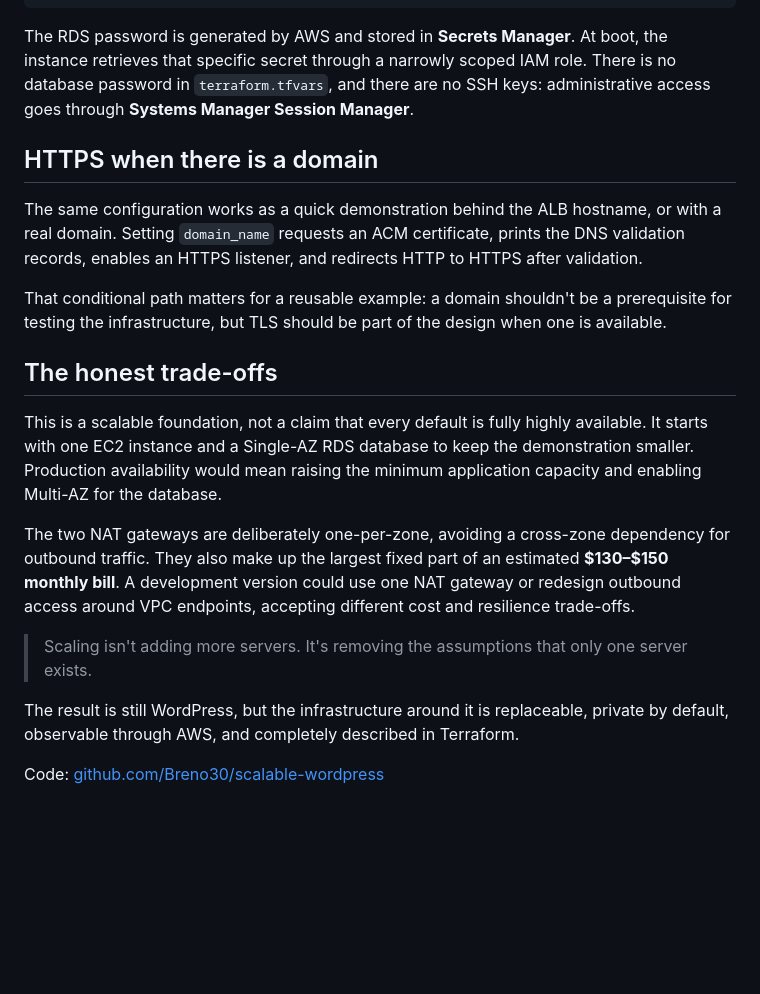
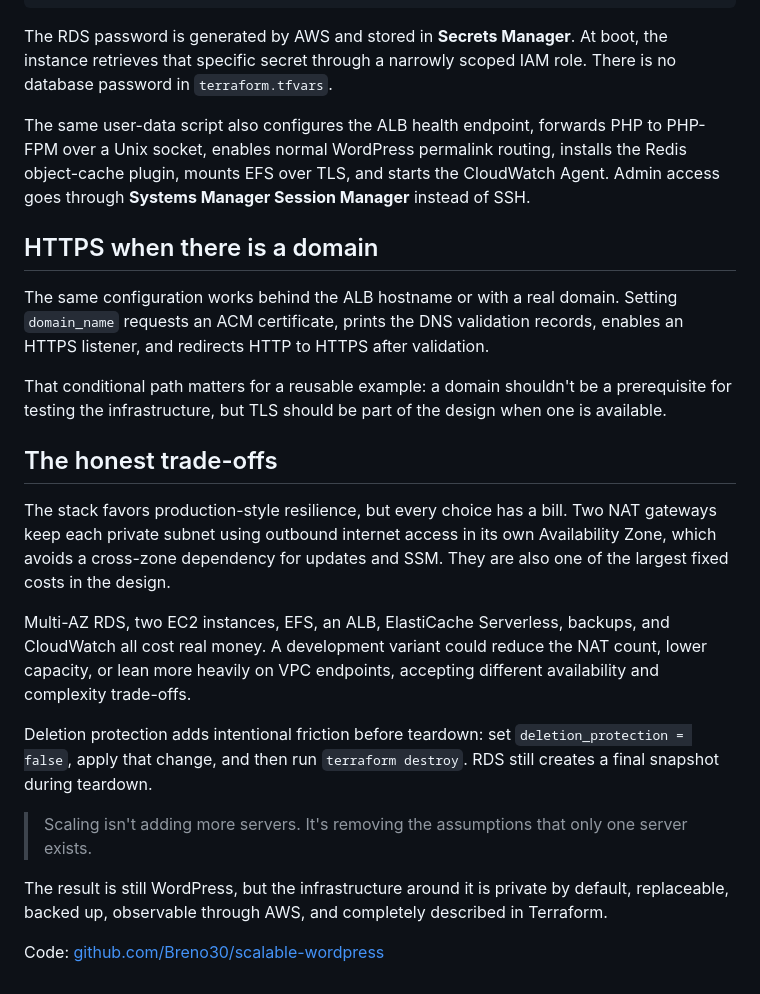
Before and after one commit to Breno30/blog, a Markdown page: content/posts/scalable-wordpress.md, the part around one of its changes. Rendered like a GitHub page; blank space fills up the shorter version.

```diff
--- a/content/posts/scalable-wordpress.md
+++ b/content/posts/scalable-wordpress.md
@@ -78,15 +99,20 @@ Amazon Linux 2023
 
 The RDS password is generated by AWS and stored in **Secrets Manager**. At boot,
 the instance retrieves that specific secret through a narrowly scoped IAM role.
-There is no database password in `terraform.tfvars`, and there are no SSH keys:
-administrative access goes through **Systems Manager Session Manager**.
+There is no database password in `terraform.tfvars`.
+
+The same user-data script also configures the ALB health endpoint, forwards PHP
+to PHP-FPM over a Unix socket, enables normal WordPress permalink routing,
+installs the Redis object-cache plugin, mounts EFS over TLS, and starts the
+CloudWatch Agent. Admin access goes through **Systems Manager Session Manager**
+instead of SSH.
 
 ## HTTPS when there is a domain
 
-The same configuration works as a quick demonstration behind the ALB hostname,
-or with a real domain. Setting `domain_name` requests an ACM certificate,
-prints the DNS validation records, enables an HTTPS listener, and redirects HTTP
-to HTTPS after validation.
+The same configuration works behind the ALB hostname or with a real domain.
+Setting `domain_name` requests an ACM certificate, prints the DNS validation
+records, enables an HTTPS listener, and redirects HTTP to HTTPS after
+validation.
 
 That conditional path matters for a reusable example: a domain shouldn't be a
 prerequisite for testing the infrastructure, but TLS should be part of the
@@ -94,22 +120,25 @@ design when one is available.
 
 ## The honest trade-offs
 
-This is a scalable foundation, not a claim that every default is fully highly
-available. It starts with one EC2 instance and a Single-AZ RDS database to keep
-the demonstration smaller. Production availability would mean raising the
-minimum application capacity and enabling Multi-AZ for the database.
+The stack favors production-style resilience, but every choice has a bill. Two
+NAT gateways keep each private subnet using outbound internet access in its own
+Availability Zone, which avoids a cross-zone dependency for updates and SSM.
+They are also one of the largest fixed costs in the design.
 
-The two NAT gateways are deliberately one-per-zone, avoiding a cross-zone
-dependency for outbound traffic. They also make up the largest fixed part of an
-estimated **$130–$150 monthly bill**. A development version could use one NAT
-gateway or redesign outbound access around VPC endpoints, accepting different
-cost and resilience trade-offs.
+Multi-AZ RDS, two EC2 instances, EFS, an ALB, ElastiCache Serverless, backups,
+and CloudWatch all cost real money. A development variant could reduce the NAT
+count, lower capacity, or lean more heavily on VPC endpoints, accepting
+different availability and complexity trade-offs.
+
+Deletion protection adds intentional friction before teardown: set
+`deletion_protection = false`, apply that change, and then run
+`terraform destroy`. RDS still creates a final snapshot during teardown.
 
 > Scaling isn't adding more servers. It's removing the assumptions that only
 > one server exists.
 
-The result is still WordPress, but the infrastructure around it is replaceable,
-private by default, observable through AWS, and completely described in
-Terraform.
+The result is still WordPress, but the infrastructure around it is private by
+default, replaceable, backed up, observable through AWS, and completely
+described in Terraform.
 
 Code: [github.com/Breno30/scalable-wordpress](https://github.com/Breno30/scalable-wordpress)
```
Also changed, not shown: other parts of content/posts/scalable-wordpress.md (+38 -17 lines).
